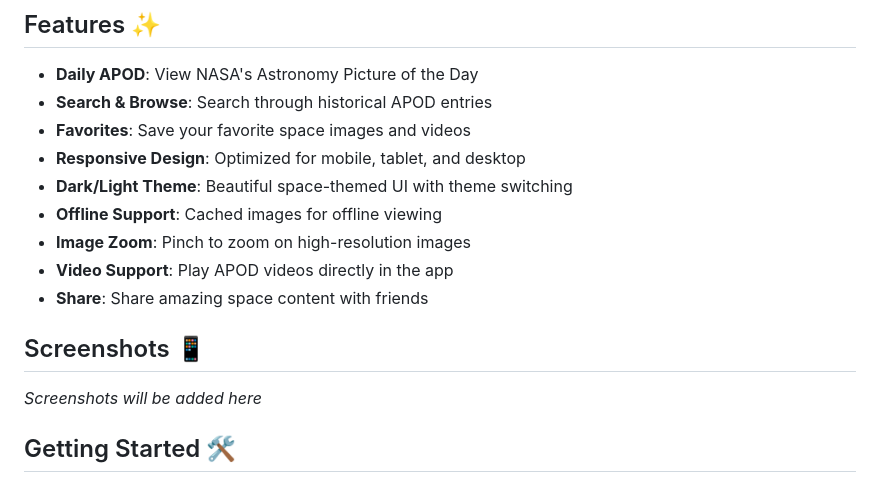
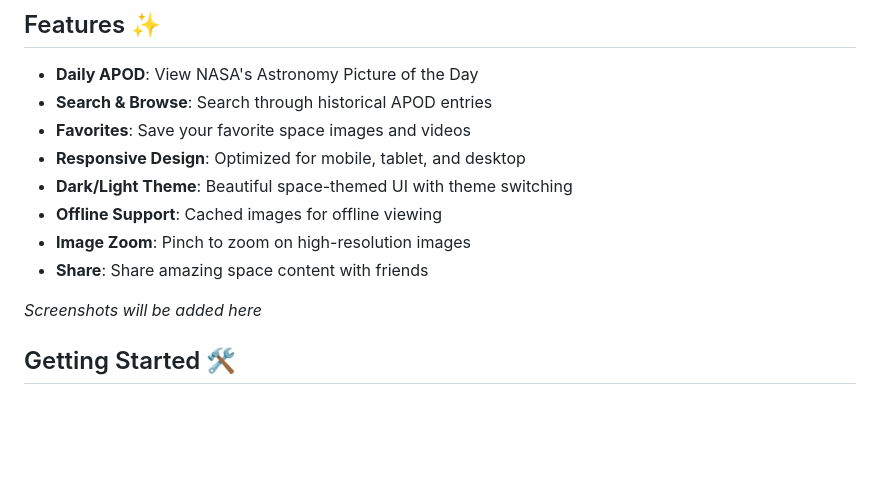
Before and after one commit to Ilhamnofaldi/nasadaily, a Markdown page: README.md, the part around the change. GitHub-like rendering; blank space fills up the shorter version.

```diff
--- a/README.md
+++ b/README.md
@@ -11,10 +11,8 @@ A beautiful Flutter application that displays NASA's Astronomy Picture of the Da
 - **Dark/Light Theme**: Beautiful space-themed UI with theme switching
 - **Offline Support**: Cached images for offline viewing
 - **Image Zoom**: Pinch to zoom on high-resolution images
-- **Video Support**: Play APOD videos directly in the app
 - **Share**: Share amazing space content with friends
 
-## Screenshots 📱
 
 *Screenshots will be added here*
 
```
